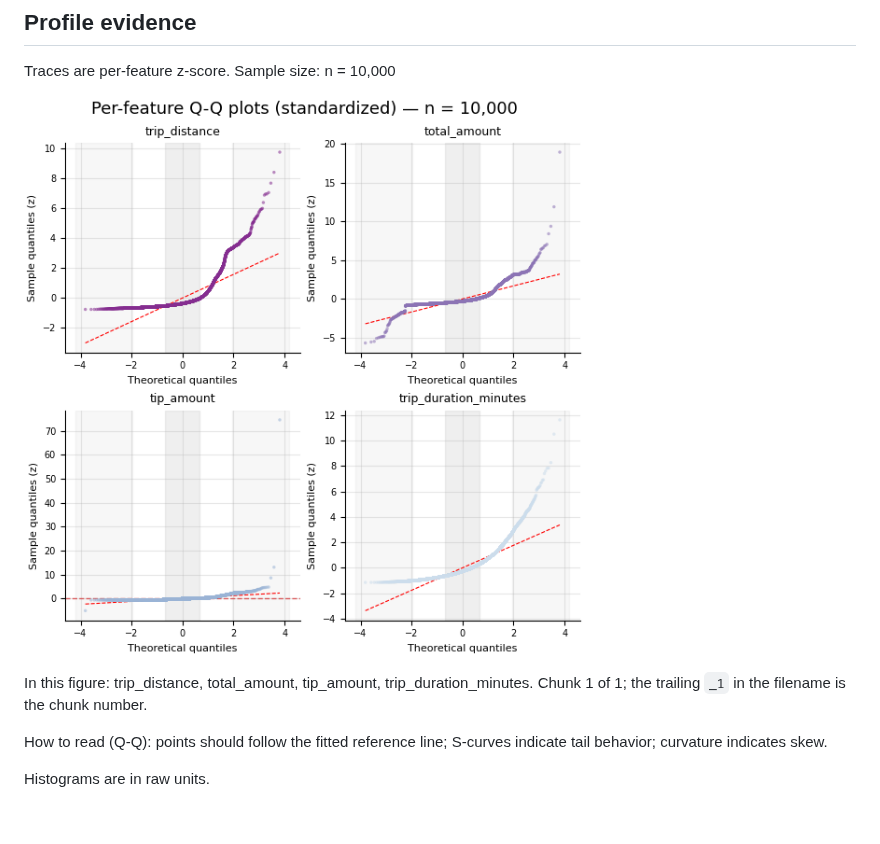
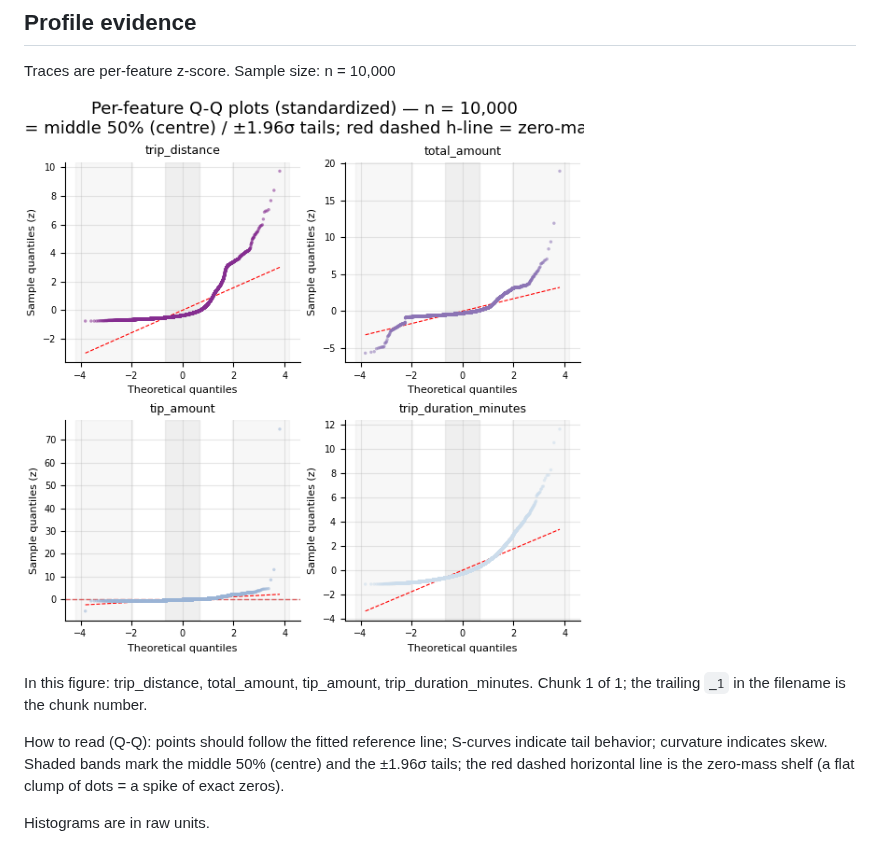
Before and after one commit to fbarulli/broadway, a Markdown page: reports/audit/profile.md, the part around the change. Drawn GitHub-style; pictures changed too: reports/figures/numeric_qq_1.png; blank space fills up the shorter version.

```diff
--- a/reports/audit/profile.md
+++ b/reports/audit/profile.md
@@ -33,7 +33,7 @@ Sample size: n = 10,000
 
 In this figure: trip_distance, total_amount, tip_amount, trip_duration_minutes. Chunk 1 of 1; the trailing `_1` in the filename is the chunk number.
 
-How to read (Q-Q): points should follow the fitted reference line; S-curves indicate tail behavior; curvature indicates skew.
+How to read (Q-Q): points should follow the fitted reference line; S-curves indicate tail behavior; curvature indicates skew. Shaded bands mark the middle 50% (centre) and the ±1.96σ tails; the red dashed horizontal line is the zero-mass shelf (a flat clump of dots = a spike of exact zeros).
 
 Histograms are in raw units.
 
```
Also changed, not shown: 2 other files.
